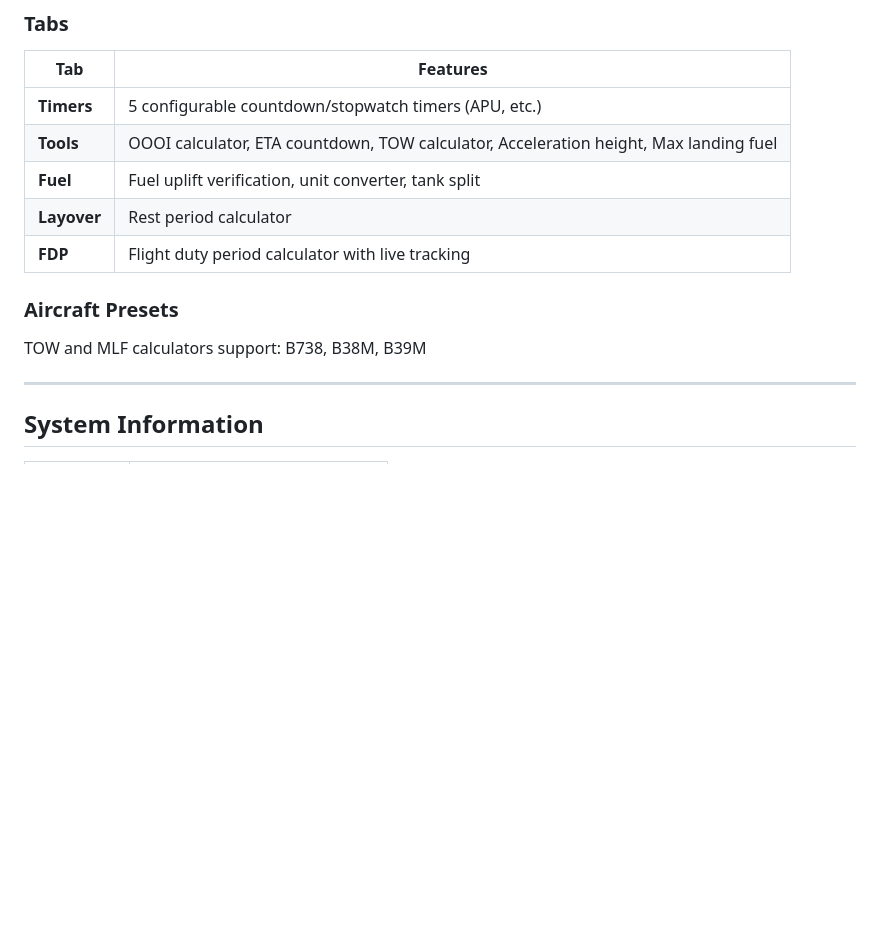
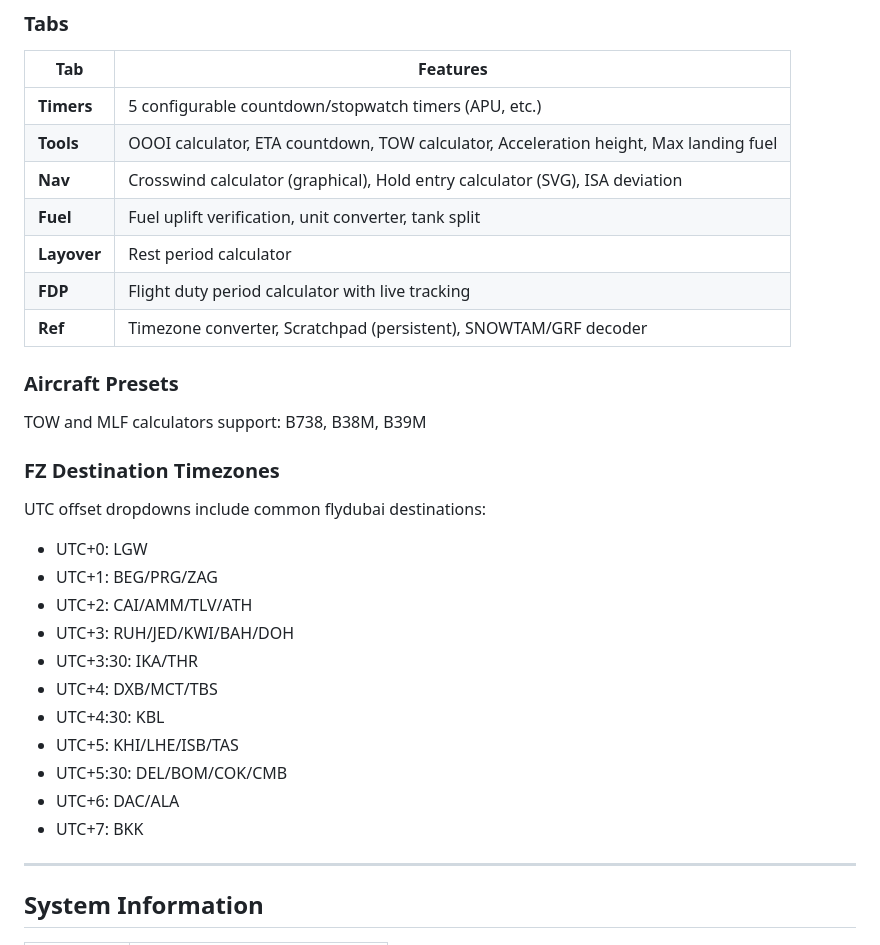
Before and after one commit to marcoculver/adsb-air, a Markdown page: docs/pi-overview.md, the part around the change. Rendered like a GitHub page; blank space fills up the shorter version.

Commit message:
Update overview with new Nav and Ref tab features

```diff
--- a/docs/pi-overview.md
+++ b/docs/pi-overview.md
@@ -49,12 +49,28 @@ Always visible at top of all pages:
 |-----|----------|
 | **Timers** | 5 configurable countdown/stopwatch timers (APU, etc.) |
 | **Tools** | OOOI calculator, ETA countdown, TOW calculator, Acceleration height, Max landing fuel |
+| **Nav** | Crosswind calculator (graphical), Hold entry calculator (SVG), ISA deviation |
 | **Fuel** | Fuel uplift verification, unit converter, tank split |
 | **Layover** | Rest period calculator |
 | **FDP** | Flight duty period calculator with live tracking |
+| **Ref** | Timezone converter, Scratchpad (persistent), SNOWTAM/GRF decoder |
 
 ### Aircraft Presets
 TOW and MLF calculators support: B738, B38M, B39M
+
+### FZ Destination Timezones
+UTC offset dropdowns include common flydubai destinations:
+- UTC+0: LGW
+- UTC+1: BEG/PRG/ZAG
+- UTC+2: CAI/AMM/TLV/ATH
+- UTC+3: RUH/JED/KWI/BAH/DOH
+- UTC+3:30: IKA/THR
+- UTC+4: DXB/MCT/TBS
+- UTC+4:30: KBL
+- UTC+5: KHI/LHE/ISB/TAS
+- UTC+5:30: DEL/BOM/COK/CMB
+- UTC+6: DAC/ALA
+- UTC+7: BKK
 
 ---
 
```
